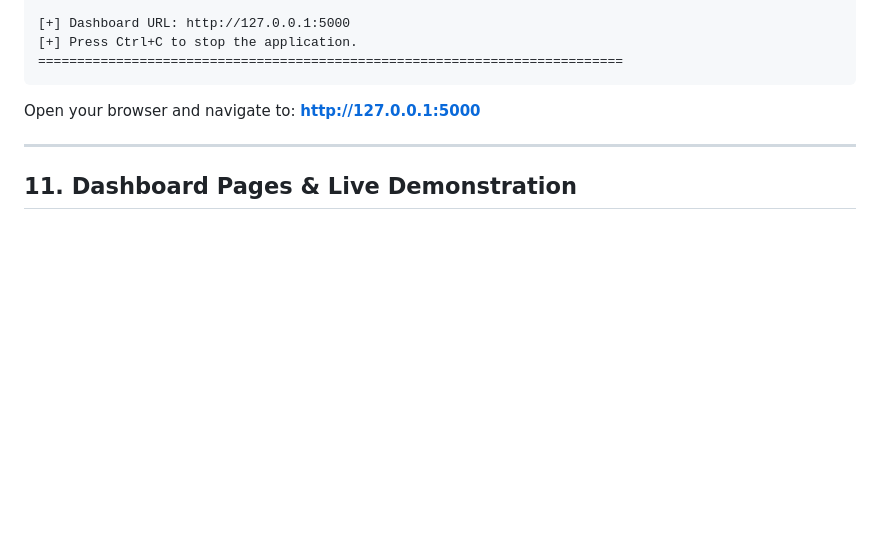
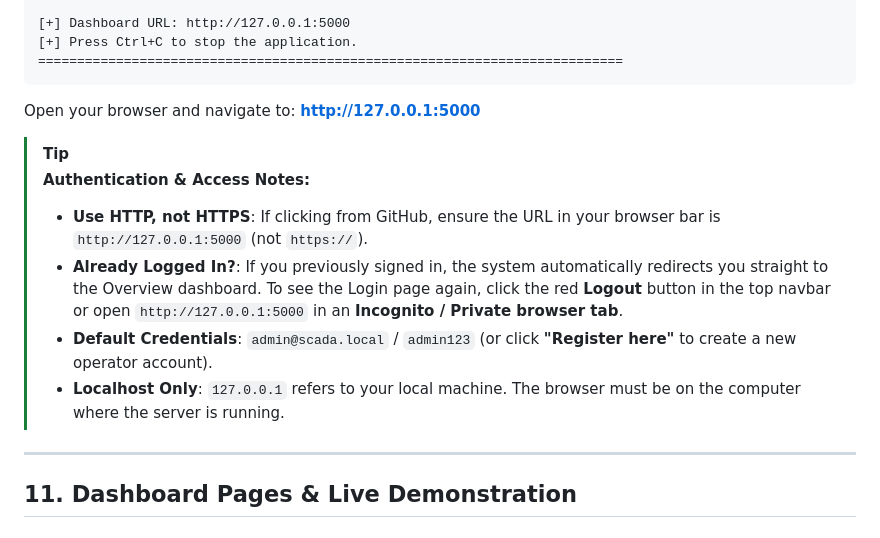
Before and after one commit to sangeeta344/SCADA-Security-Project, a Markdown page: README.md, the part around the change. GitHub-like rendering; blank space fills up the shorter version.

Commit message:
Update README with access and login troubleshooting tips

```diff
--- a/README.md
+++ b/README.md
@@ -320,6 +320,13 @@ Console Output:
 Open your browser and navigate to:
 **[http://127.0.0.1:5000](http://127.0.0.1:5000)**
 
+> [!TIP]
+> **Authentication & Access Notes:**
+> * **Use HTTP, not HTTPS**: If clicking from GitHub, ensure the URL in your browser bar is `http://127.0.0.1:5000` (not `https://`).
+> * **Already Logged In?**: If you previously signed in, the system automatically redirects you straight to the Overview dashboard. To see the Login page again, click the red **Logout** button in the top navbar or open `http://127.0.0.1:5000` in an **Incognito / Private browser tab**.
+> * **Default Credentials**: `admin@scada.local` / `admin123` (or click **"Register here"** to create a new operator account).
+> * **Localhost Only**: `127.0.0.1` refers to your local machine. The browser must be on the computer where the server is running.
+
 ---
 
 ## 11. Dashboard Pages & Live Demonstration
```
